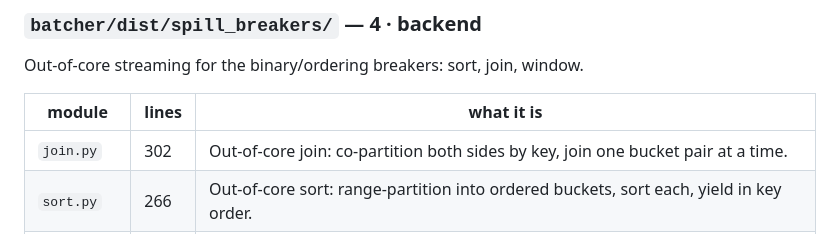
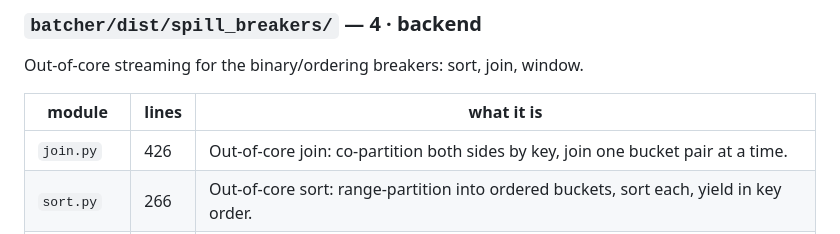
Before and after one commit to stephenoffer/batcher, a Markdown page: MAP.md, the part around the change. Rendered like a GitHub page.

Commit message:
chore(map): regenerate the file-level index
`MAP.md` goes stale the moment any session adds a module, and a stale index fails
the pre-commit hook for every session rather than only the one that moved
something. Regenerated.

Co-Authored-By: Claude Opus 5 (1M context) <noreply@anthropic.com>

```diff
--- a/MAP.md
+++ b/MAP.md
@@ -747,7 +747,7 @@ Out-of-core streaming for the binary/ordering breakers: sort, join, window.
 
 | module | lines | what it is |
 |---|---|---|
-| `join.py` | 302 | Out-of-core join: co-partition both sides by key, join one bucket pair at a time. |
+| `join.py` | 426 | Out-of-core join: co-partition both sides by key, join one bucket pair at a time. |
 | `sort.py` | 266 | Out-of-core sort: range-partition into ordered buckets, sort each, yield in key order. |
 | `window.py` | 162 | Out-of-core window: grace-partition by the PARTITION BY keys so each bucket holds |
 
```
